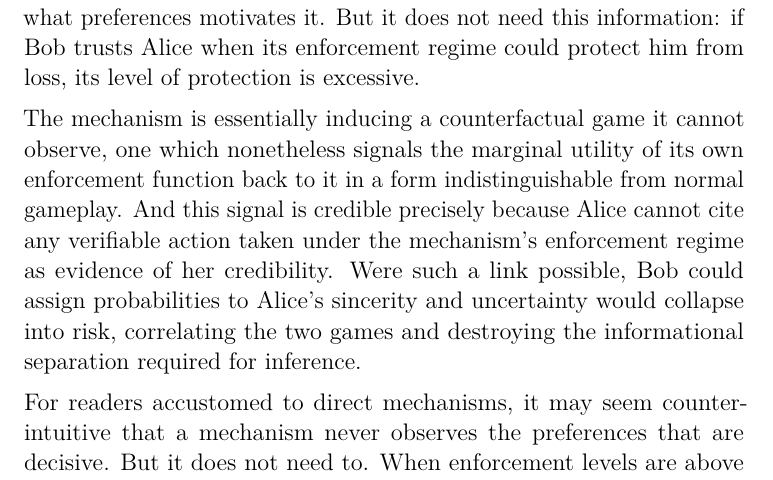
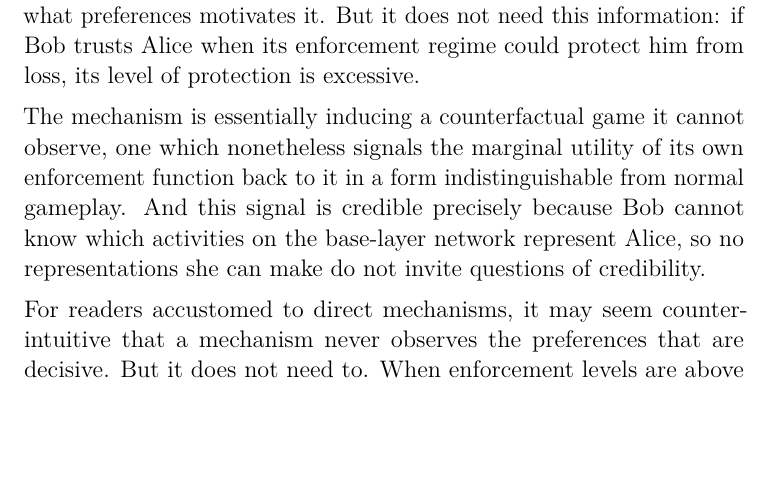
Before and after one commit to SaitoTech/papers, a LaTeX paper (hurwicz/hurwicz.tex): part of page 12 of 39, cut so that both start at the same text, the shorter picture padded with empty space. Compiled offline with pdfLaTeX.

Commit message:
fix: hurwicz update

```diff
--- a/hurwicz/hurwicz.tex
+++ b/hurwicz/hurwicz.tex
@@ -514,10 +514,8 @@ when its enforcement regime could protect him from loss, its level of protection
 The mechanism is essentially inducing a counterfactual game it cannot observe,
 one which nonetheless signals the marginal utility of its own enforcement function back
 to it in a form indistinguishable from normal gameplay. And this signal is credible precisely
-because Alice cannot cite any verifiable action taken under the mechanism’s enforcement
-regime as evidence of her credibility. Were such a link possible, Bob could assign probabilities to
-Alice’s sincerity and uncertainty would collapse into risk, correlating the two
-games and destroying the informational separation required for inference.
+because Bob cannot know which activities on the base-layer network represent Alice, so
+no representations she can make do not invite questions of credibility.
 
 For readers accustomed to direct mechanisms, it may seem counterintuitive that a
 mechanism never observes the preferences that are decisive. But it does not need
```
Also changed, not shown: hurwicz/hurwicz.pdf, hurwicz/hurwicz.tex (10 more changed lines), 3 other files.
